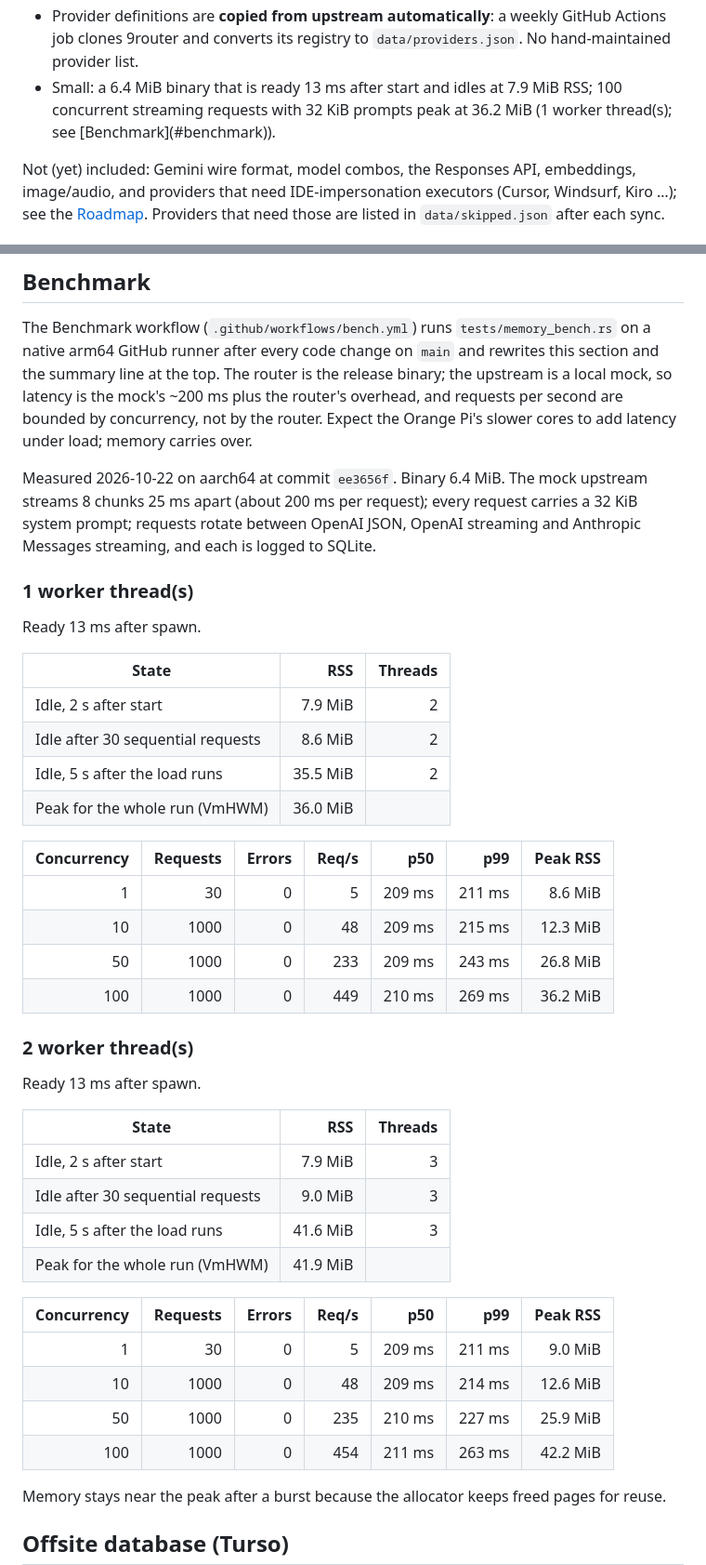
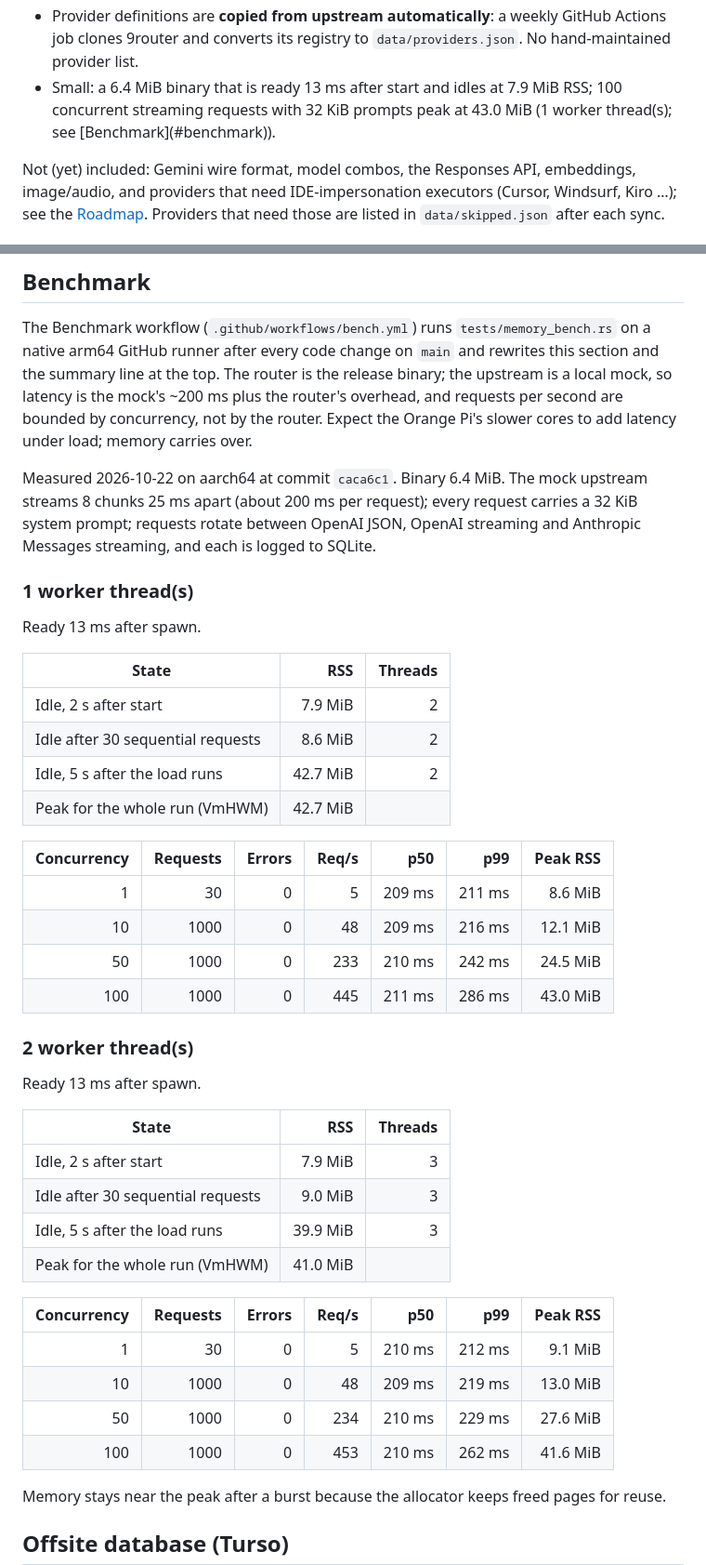
Before and after one commit to sudtanj/zilong-router, a Markdown page: README.md, 2 parts joined by grey strips. Shown at 93% size. Drawn GitHub-style.

Commit message:
docs: benchmark numbers for caca6c1

```diff
--- a/README.md
+++ b/README.md
@@ -34,7 +34,7 @@ Orange Pi Zero 3:
 - Provider definitions are **copied from upstream automatically**: a weekly GitHub
   Actions job clones 9router and converts its registry to `data/providers.json`. No
   hand-maintained provider list.
-- <!-- bench:summary -->Small: a 6.4 MiB binary that is ready 13 ms after start and idles at 7.9 MiB RSS; 100 concurrent streaming requests with 32 KiB prompts peak at 36.2 MiB (1 worker thread(s); see [Benchmark](#benchmark)).<!-- /bench:summary -->
+- <!-- bench:summary -->Small: a 6.4 MiB binary that is ready 13 ms after start and idles at 7.9 MiB RSS; 100 concurrent streaming requests with 32 KiB prompts peak at 43.0 MiB (1 worker thread(s); see [Benchmark](#benchmark)).<!-- /bench:summary -->
 
 Not (yet) included: Gemini wire format, model combos, the Responses API, embeddings,
 image/audio, and providers that need IDE-impersonation executors (Cursor, Windsurf, Kiro
@@ -298,7 +298,7 @@ are bounded by concurrency, not by the router. Expect the Orange Pi's slower cor
 latency under load; memory carries over.
 
 <!-- bench:report -->
-Measured 2026-10-22 on aarch64 at commit `ee3656f`. Binary 6.4 MiB. The mock upstream streams 8 chunks 25 ms apart (about 200 ms per request); every request carries a 32 KiB system prompt; requests rotate between OpenAI JSON, OpenAI streaming and Anthropic Messages streaming, and each is logged to SQLite.
+Measured 2026-10-22 on aarch64 at commit `caca6c1`. Binary 6.4 MiB. The mock upstream streams 8 chunks 25 ms apart (about 200 ms per request); every request carries a 32 KiB system prompt; requests rotate between OpenAI JSON, OpenAI streaming and Anthropic Messages streaming, and each is logged to SQLite.
 
 ### 1 worker thread(s)
 
@@ -308,15 +308,15 @@ Ready 13 ms after spawn.
 |---|---:|---:|
 | Idle, 2 s after start | 7.9 MiB | 2 |
 | Idle after 30 sequential requests | 8.6 MiB | 2 |
-| Idle, 5 s after the load runs | 35.5 MiB | 2 |
-| Peak for the whole run (VmHWM) | 36.0 MiB | |
+| Idle, 5 s after the load runs | 42.7 MiB | 2 |
+| Peak for the whole run (VmHWM) | 42.7 MiB | |
 
 | Concurrency | Requests | Errors | Req/s | p50 | p99 | Peak RSS |
 |---:|---:|---:|---:|---:|---:|---:|
 | 1 | 30 | 0 | 5 | 209 ms | 211 ms | 8.6 MiB |
-| 10 | 1000 | 0 | 48 | 209 ms | 215 ms | 12.3 MiB |
-| 50 | 1000 | 0 | 233 | 209 ms | 243 ms | 26.8 MiB |
-| 100 | 1000 | 0 | 449 | 210 ms | 269 ms | 36.2 MiB |
+| 10 | 1000 | 0 | 48 | 209 ms | 216 ms | 12.1 MiB |
+| 50 | 1000 | 0 | 233 | 210 ms | 242 ms | 24.5 MiB |
+| 100 | 1000 | 0 | 445 | 211 ms | 286 ms | 43.0 MiB |
 
 ### 2 worker thread(s)
 
@@ -326,15 +326,15 @@ Ready 13 ms after spawn.
 |---|---:|---:|
 | Idle, 2 s after start | 7.9 MiB | 3 |
 | Idle after 30 sequential requests | 9.0 MiB | 3 |
-| Idle, 5 s after the load runs | 41.6 MiB | 3 |
-| Peak for the whole run (VmHWM) | 41.9 MiB | |
+| Idle, 5 s after the load runs | 39.9 MiB | 3 |
+| Peak for the whole run (VmHWM) | 41.0 MiB | |
 
 | Concurrency | Requests | Errors | Req/s | p50 | p99 | Peak RSS |
 |---:|---:|---:|---:|---:|---:|---:|
-| 1 | 30 | 0 | 5 | 209 ms | 211 ms | 9.0 MiB |
-| 10 | 1000 | 0 | 48 | 209 ms | 214 ms | 12.6 MiB |
-| 50 | 1000 | 0 | 235 | 210 ms | 227 ms | 25.9 MiB |
-| 100 | 1000 | 0 | 454 | 211 ms | 263 ms | 42.2 MiB |
+| 1 | 30 | 0 | 5 | 210 ms | 212 ms | 9.1 MiB |
+| 10 | 1000 | 0 | 48 | 209 ms | 219 ms | 13.0 MiB |
+| 50 | 1000 | 0 | 234 | 210 ms | 229 ms | 27.6 MiB |
+| 100 | 1000 | 0 | 453 | 210 ms | 262 ms | 41.6 MiB |
 <!-- /bench:report -->
 
 Memory stays near the peak after a burst because the allocator keeps freed pages for reuse.
```
